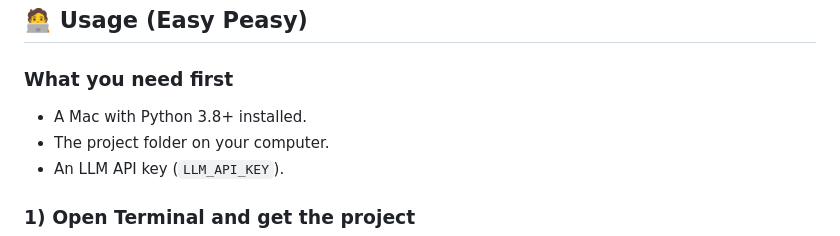
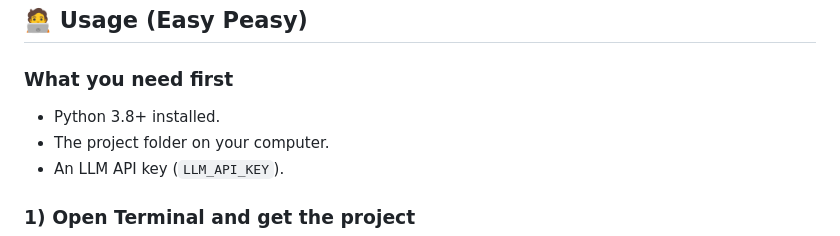
Before and after one commit to 2002-ishaan/SummerHome-Project-Repo, a Markdown page: README.md, the part around the change. Rendered like a GitHub page.

Commit message:
Fix usage instructions for Python version

```diff
--- a/README.md
+++ b/README.md
@@ -180,7 +180,7 @@ Output **only JSON** (no extra text or explanation).
 ## 🧑‍💻 Usage (Easy Peasy)
 
 ### What you need first
-- A Mac with Python 3.8+ installed.
+- Python 3.8+ installed.
 - The project folder on your computer.
 - An LLM API key (`LLM_API_KEY`).
 
```
